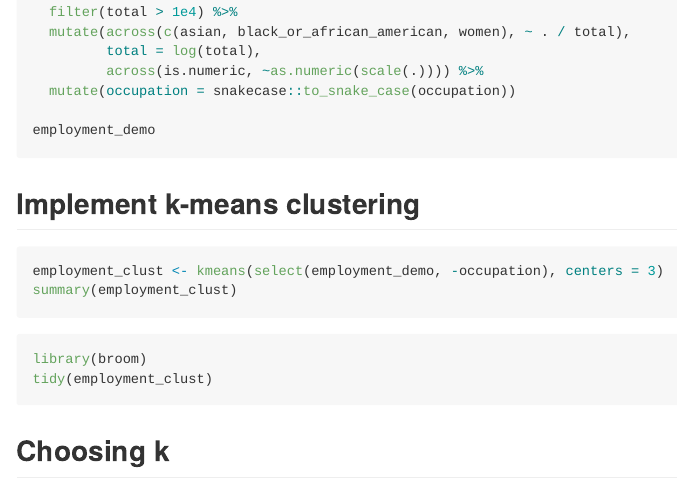
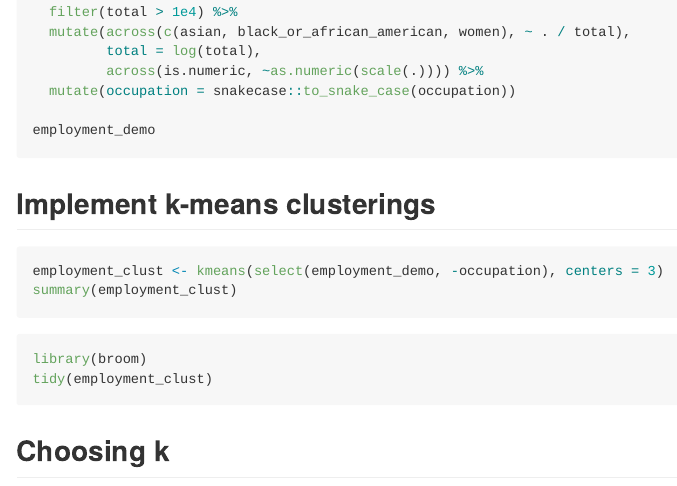
Before and after one commit to UmbertoFasci/K-means_demographData, an R Markdown document (k-means_demographicData.Rmd): the page in a window 1100 px wide, from 850 px down. Rendered offline with R 4.5, knitr and Pandoc, with nearby package versions; the code chunks are not run, so their results and figures are left out; long lines of code are wrapped.

Commit message:
Documents

````diff
--- a/k-means_demographicData.Rmd
+++ b/k-means_demographicData.Rmd
@@ -61,7 +61,7 @@ employment_demo
 
 
 
-## Implement k-means clustering
+## Implement k-means clusterings
 
 ```{r}
 employment_clust <- kmeans(select(employment_demo, -occupation), centers = 3)
````
